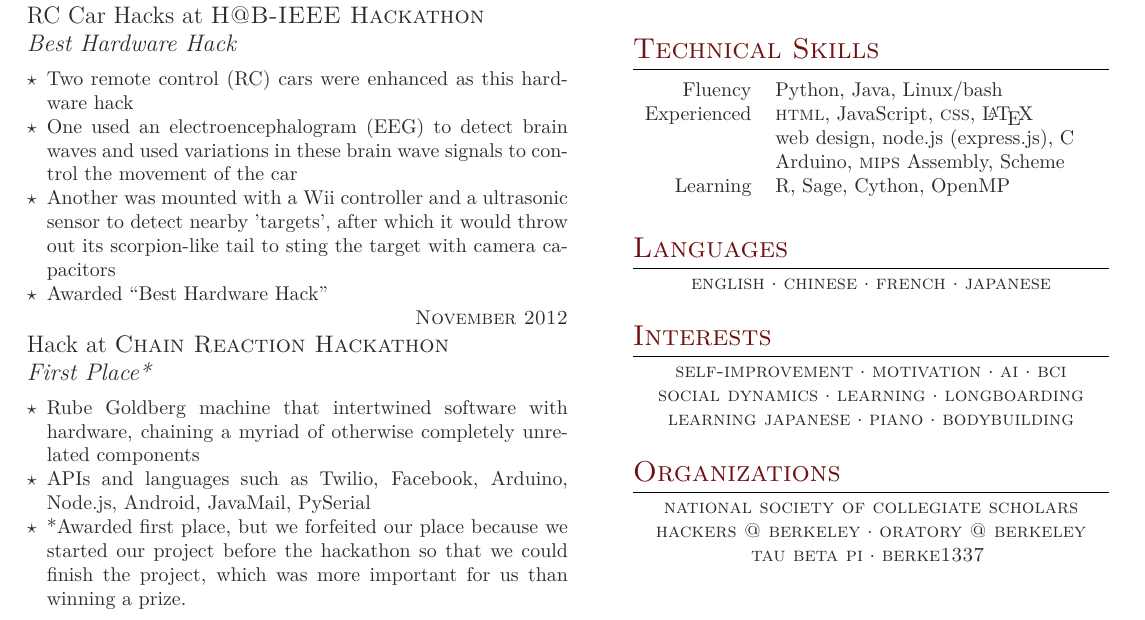
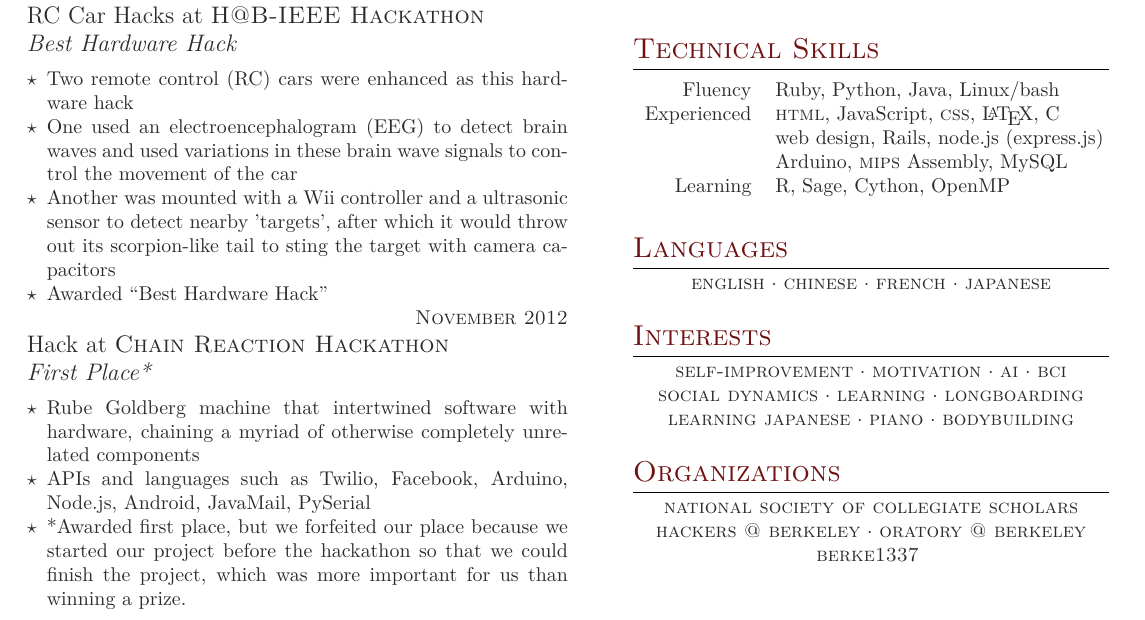
Before and after one commit to linkenneth/resume, a LaTeX CV (resume_v3.0.tex): part of the page, cut so that both start at the same text. The pictures show the PDF file resume_v3.0.pdf that the author committed with the source.

Commit message:
improved skills update

```diff
--- a/resume_v3.0.tex
+++ b/resume_v3.0.tex
@@ -267,11 +267,11 @@
 
 \begin{tabular}{rl}
 Fluency
-& Python, Java, Linux/bash \\
+& Ruby, Python, Java, Linux/bash \\
 Experienced
-& \textsc{html}, JavaScript, \textsc{css}, \LaTeX \\
-& web design, node.js (express.js), C \\
-& Arduino, \textsc{mips} Assembly, Scheme \\
+& \textsc{html}, JavaScript, \textsc{css}, \LaTeX, C \\
+& web design, Rails, node.js (express.js) \\
+& Arduino, \textsc{mips} Assembly, MySQL \\
 Learning
 & R, Sage, Cython, OpenMP
 \end{tabular}\\[10pt]
@@ -315,7 +315,7 @@ Learning
 \center{
   \textsc{national society of collegiate scholars} \\
   \textsc{hackers @ berkeley} $\cdot$ \textsc{oratory @ berkeley} \\
-  \textsc{tau beta pi} $\cdot$ \textsc{berke1337}
+  \textsc{berke1337}
 }
 
 % %----------------------------------------------------------------------------------------
```
Also changed, not shown: resume_v3.0.pdf.
